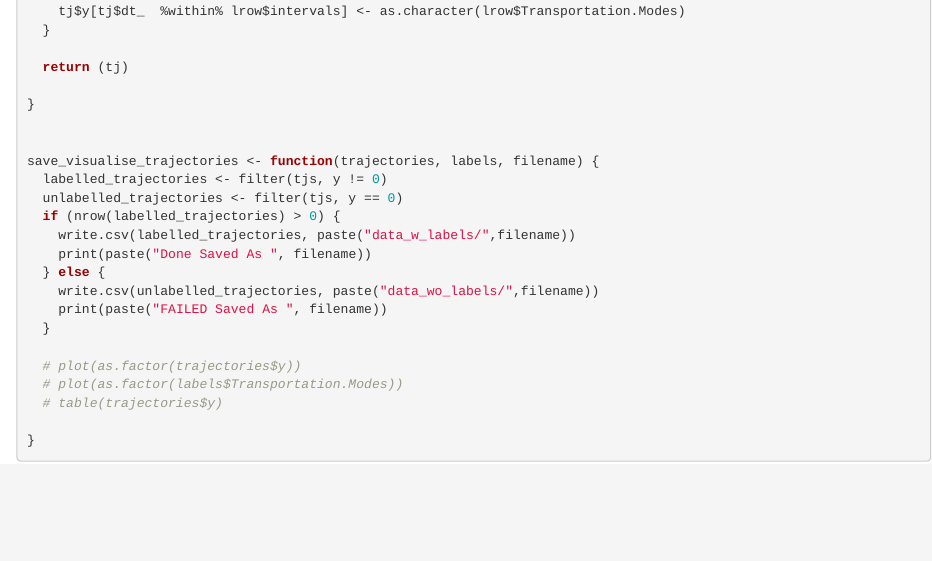
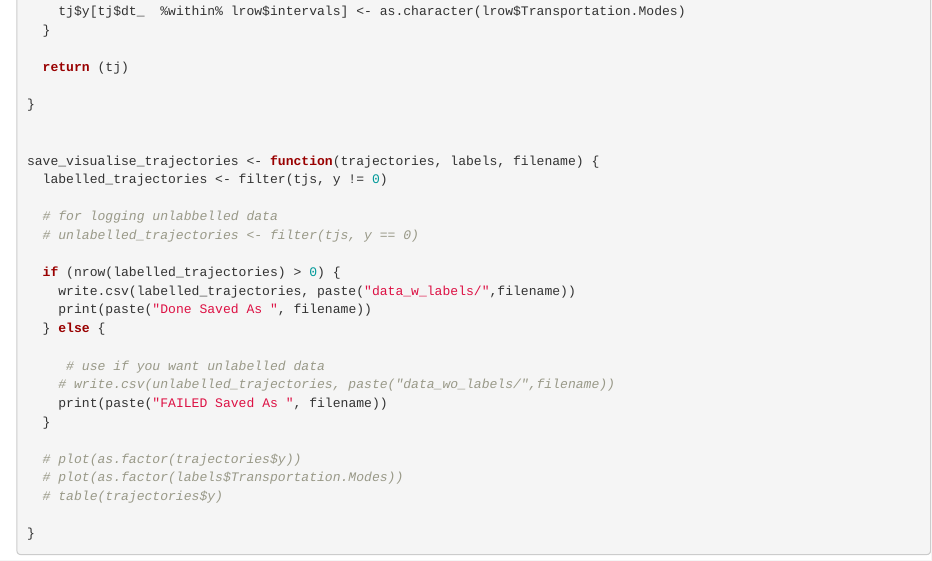
Before and after one commit to christianramsey/read_with_beam, an R Markdown document (data/001R/new.Rmd): the page in a window 1100 px wide, from 3250 px down. Rendered offline with R 4.5, knitr and Pandoc, with nearby package versions; some code elsewhere in the file could not run offline.

Commit message:
commented out logging unlabelled data

```diff
--- a/data/001R/new.Rmd
+++ b/data/001R/new.Rmd
@@ -135,12 +135,17 @@ label_trajectories <- function(trajectories, labels) {
 
 save_visualise_trajectories <- function(trajectories, labels, filename) {
   labelled_trajectories <- filter(tjs, y != 0)
-  unlabelled_trajectories <- filter(tjs, y == 0)
+
+  # for logging unlabbelled data
+  # unlabelled_trajectories <- filter(tjs, y == 0)
+
   if (nrow(labelled_trajectories) > 0) {
     write.csv(labelled_trajectories, paste("data_w_labels/",filename))
     print(paste("Done Saved As ", filename))
   } else {
-    write.csv(unlabelled_trajectories, paste("data_wo_labels/",filename))
+
+     # use if you want unlabelled data
+    # write.csv(unlabelled_trajectories, paste("data_wo_labels/",filename))
     print(paste("FAILED Saved As ", filename))
   }
 
```
